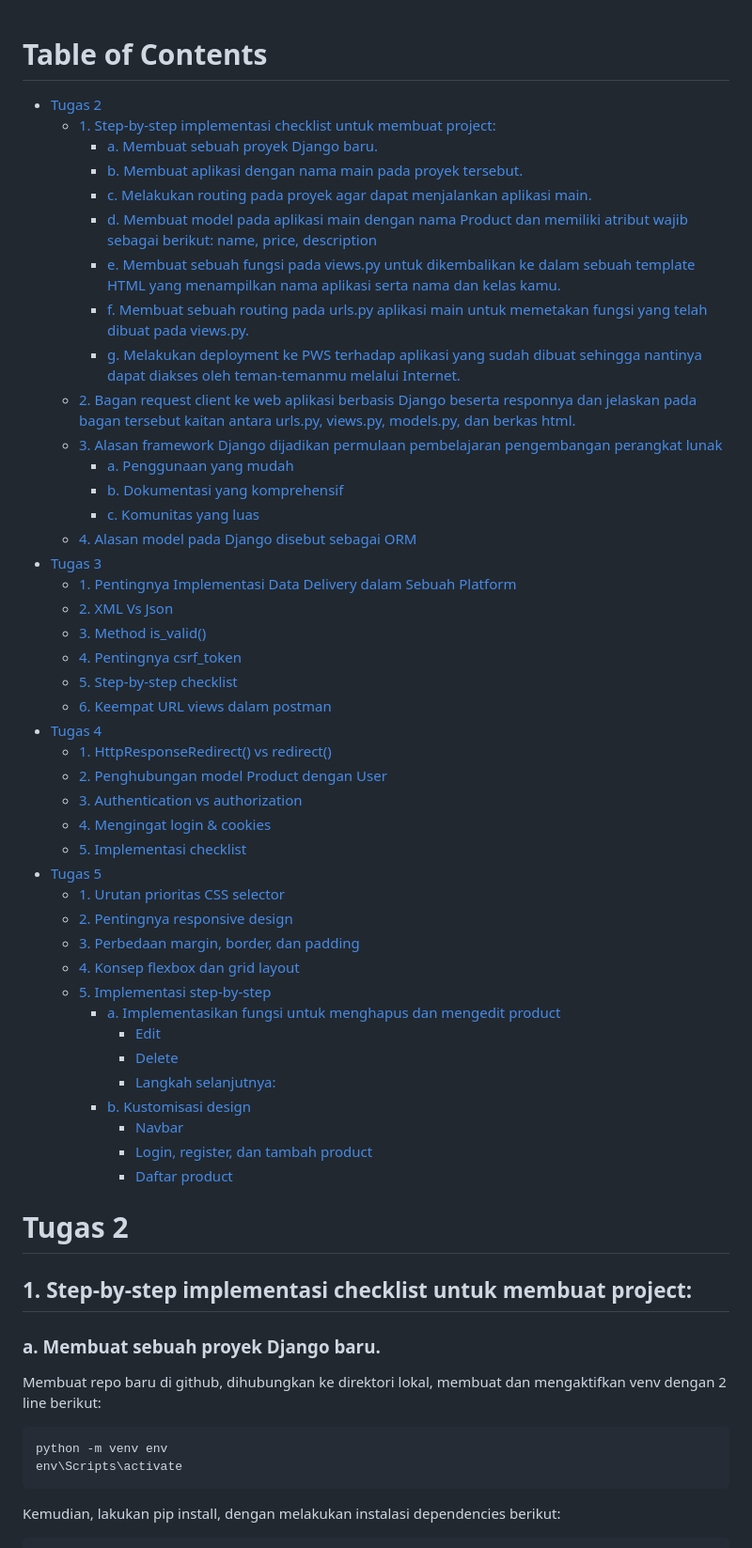
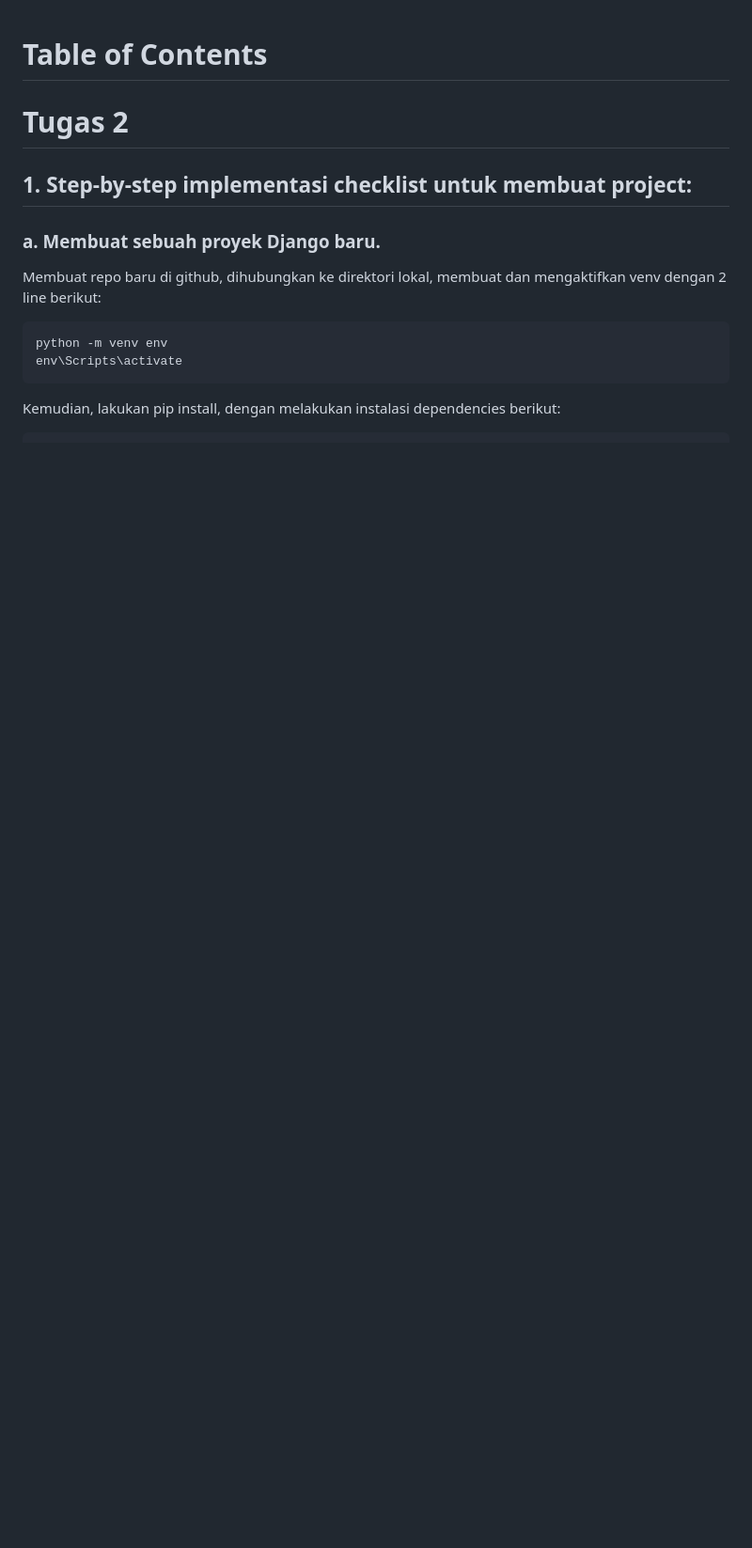
Before and after one commit to fakhrihabb/faw-apparel, a Markdown page: README.md, the part around one of its changes. Shown at 94% size. Rendered like a GitHub page; blank space fills up the shorter version.

```diff
--- a/README.md
+++ b/README.md
@@ -1,46 +1,4 @@
 # Table of Contents
-- [Tugas 2](#tugas-2)
-  - [1. Step-by-step implementasi checklist untuk membuat project:](#1-step-by-step-implementasi-checklist-untuk-membuat-project)
-    - [a. Membuat sebuah proyek Django baru.](#a-membuat-sebuah-proyek-django-baru)
-    - [b. Membuat aplikasi dengan nama main pada proyek tersebut.](#b-membuat-aplikasi-dengan-nama-main-pada-proyek-tersebut)
-    - [c. Melakukan routing pada proyek agar dapat menjalankan aplikasi main.](#c-melakukan-routing-pada-proyek-agar-dapat-menjalankan-aplikasi-main)
-    - [d. Membuat model pada aplikasi main dengan nama Product dan memiliki atribut wajib sebagai berikut: name, price, description](#d-membuat-model-pada-aplikasi-main-dengan-nama-product-dan-memiliki-atribut-wajib-sebagai-berikut-name-price-description)
-    - [e. Membuat sebuah fungsi pada views.py untuk dikembalikan ke dalam sebuah template HTML yang menampilkan nama aplikasi serta nama dan kelas kamu.](#e-membuat-sebuah-fungsi-pada-viewspy-untuk-dikembalikan-ke-dalam-sebuah-template-html-yang-menampilkan-nama-aplikasi-serta-nama-dan-kelas-kamu)
-    - [f. Membuat sebuah routing pada urls.py aplikasi main untuk memetakan fungsi yang telah dibuat pada views.py.](#f-membuat-sebuah-routing-pada-urlspy-aplikasi-main-untuk-memetakan-fungsi-yang-telah-dibuat-pada-viewspy)
-    - [g. Melakukan deployment ke PWS terhadap aplikasi yang sudah dibuat sehingga nantinya dapat diakses oleh teman-temanmu melalui Internet.](#g-melakukan-deployment-ke-pws-terhadap-aplikasi-yang-sudah-dibuat-sehingga-nantinya-dapat-diakses-oleh-teman-temanmu-melalui-internet)
-  - [2. Bagan request client ke web aplikasi berbasis Django beserta responnya dan jelaskan pada bagan tersebut kaitan antara urls.py, views.py, models.py, dan berkas html.](#2-bagan-request-client-ke-web-aplikasi-berbasis-django-beserta-responnya-dan-jelaskan-pada-bagan-tersebut-kaitan-antara-urlspy-viewspy-modelspy-dan-berkas-html)
-  - [3. Alasan framework Django dijadikan permulaan pembelajaran pengembangan perangkat lunak](#3-alasan-framework-django-dijadikan-permulaan-pembelajaran-pengembangan-perangkat-lunak)
-    - [a. Penggunaan yang mudah](#a-penggunaan-yang-mudah)
-    - [b. Dokumentasi yang komprehensif](#b-dokumentasi-yang-komprehensif)
-    - [c. Komunitas yang luas](#c-komunitas-yang-luas)
-  - [4. Alasan model pada Django disebut sebagai ORM](#4-alasan-model-pada-django-disebut-sebagai-orm)
-- [Tugas 3](#tugas-3)
-  - [1. Pentingnya Implementasi Data Delivery dalam Sebuah Platform](#1-pentingnya-implementasi-data-delivery-dalam-sebuah-platform)
-  - [2. XML Vs Json](#2-xml-vs-json)
-  - [3. Method is\_valid()](#3-method-is_valid)
-  - [4. Pentingnya csrf\_token](#4-pentingnya-csrf_token)
-  - [5. Step-by-step checklist](#5-step-by-step-checklist)
-  - [6. Keempat URL views dalam postman](#6-keempat-url-views-dalam-postman)
-- [Tugas 4](#tugas-4)
-  - [1. HttpResponseRedirect() vs redirect()](#1-httpresponseredirect-vs-redirect)
-  - [2. Penghubungan model Product dengan User](#2-penghubungan-model-product-dengan-user)
-  - [3. Authentication vs authorization](#3-authentication-vs-authorization)
-  - [4. Mengingat login \& cookies](#4-mengingat-login--cookies)
-  - [5. Implementasi checklist](#5-implementasi-checklist)
-- [Tugas 5](#tugas-5)
-  - [1. Urutan prioritas CSS selector](#1-urutan-prioritas-css-selector)
-  - [2. Pentingnya responsive design](#2-pentingnya-responsive-design)
-  - [3. Perbedaan margin, border, dan padding](#3-perbedaan-margin-border-dan-padding)
-  - [4. Konsep flexbox dan grid layout](#4-konsep-flexbox-dan-grid-layout)
-  - [5. Implementasi step-by-step](#5-implementasi-step-by-step)
-    - [a. Implementasikan fungsi untuk menghapus dan mengedit product](#a-implementasikan-fungsi-untuk-menghapus-dan-mengedit-product)
-      - [Edit](#edit)
-      - [Delete](#delete)
-      - [Langkah selanjutnya:](#langkah-selanjutnya)
-    - [b. Kustomisasi design](#b-kustomisasi-design)
-      - [Navbar](#navbar)
-      - [Login, register, dan tambah product](#login-register-dan-tambah-product)
-      - [Daftar product](#daftar-product)
 
 
 # Tugas 2
```
Also changed, not shown: other parts of README.md (+159 -0 lines).
